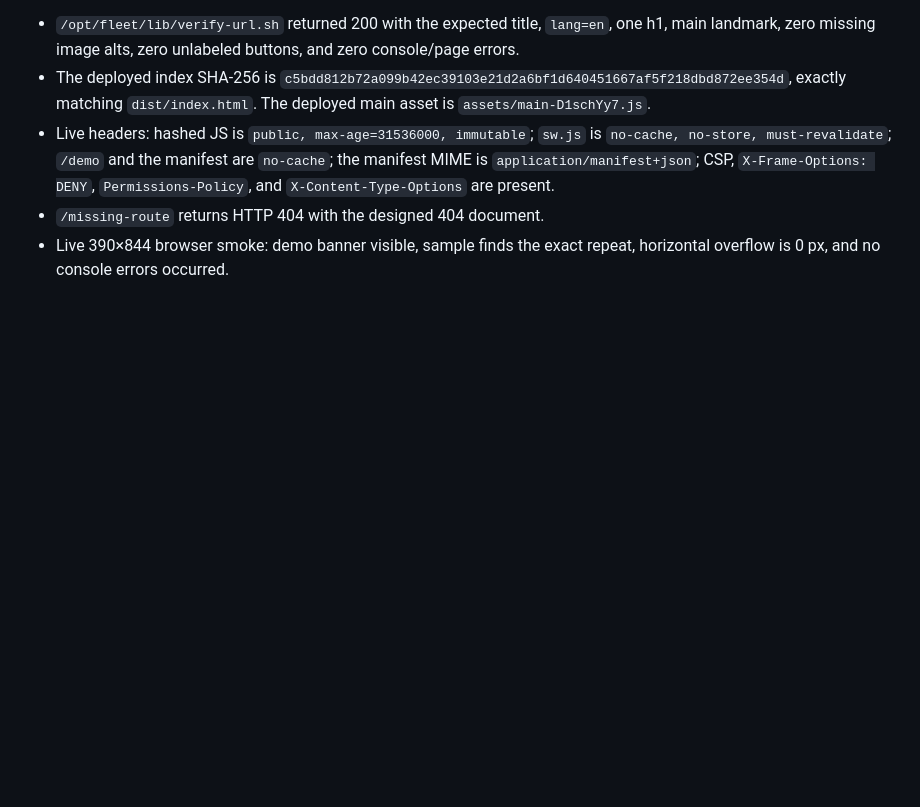
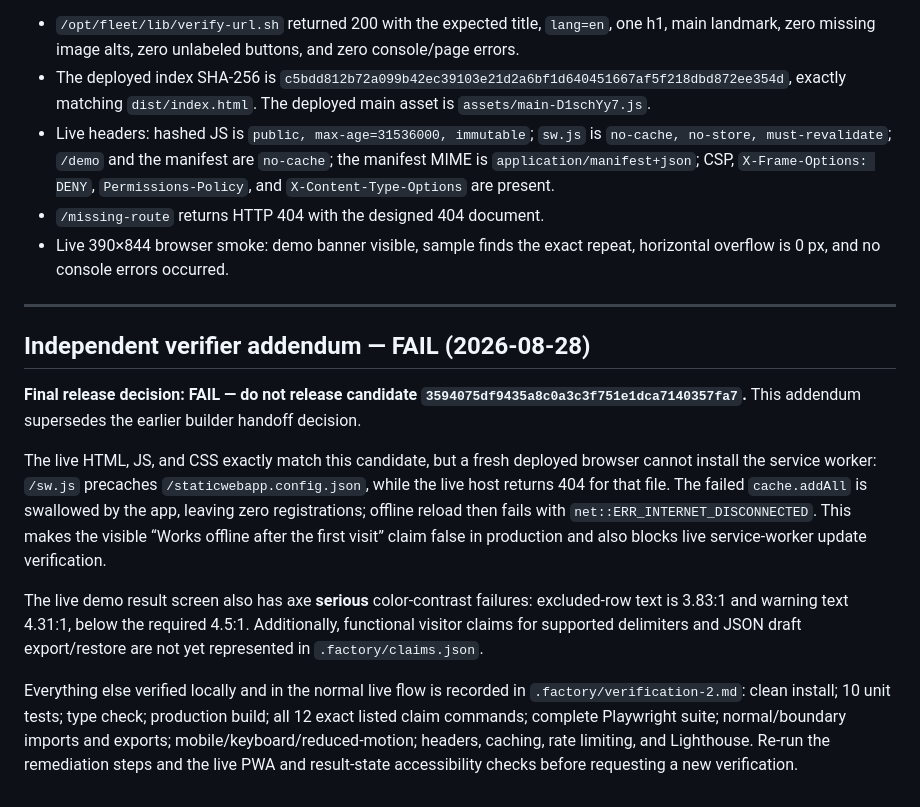
Before and after one commit to B-Divyesh/sf-offline-ledger-import, a Markdown page: .factory/handoff.md, the part around the change. Rendered like a GitHub page; blank space fills up the shorter version.

Commit message:
docs: record independent verification failure

```diff
--- a/.factory/handoff.md
+++ b/.factory/handoff.md
@@ -58,3 +58,32 @@ Live evidence:
 - Live headers: hashed JS is `public, max-age=31536000, immutable`; `sw.js` is `no-cache, no-store, must-revalidate`; `/demo` and the manifest are `no-cache`; the manifest MIME is `application/manifest+json`; CSP, `X-Frame-Options: DENY`, `Permissions-Policy`, and `X-Content-Type-Options` are present.
 - `/missing-route` returns HTTP 404 with the designed 404 document.
 - Live 390×844 browser smoke: demo banner visible, sample finds the exact repeat, horizontal overflow is 0 px, and no console errors occurred.
+
+---
+
+## Independent verifier addendum — FAIL (2026-08-28)
+
+**Final release decision: FAIL — do not release candidate
+`3594075df9435a8c0a3c3f751e1dca7140357fa7`.** This addendum supersedes the
+earlier builder handoff decision.
+
+The live HTML, JS, and CSS exactly match this candidate, but a fresh deployed
+browser cannot install the service worker: `/sw.js` precaches
+`/staticwebapp.config.json`, while the live host returns 404 for that file.
+The failed `cache.addAll` is swallowed by the app, leaving zero registrations;
+offline reload then fails with `net::ERR_INTERNET_DISCONNECTED`. This makes the
+visible “Works offline after the first visit” claim false in production and
+also blocks live service-worker update verification.
+
+The live demo result screen also has axe **serious** color-contrast failures:
+excluded-row text is 3.83:1 and warning text 4.31:1, below the required 4.5:1.
+Additionally, functional visitor claims for supported delimiters and JSON
+draft export/restore are not yet represented in `.factory/claims.json`.
+
+Everything else verified locally and in the normal live flow is recorded in
+`.factory/verification-2.md`: clean install; 10 unit tests; type check;
+production build; all 12 exact listed claim commands; complete Playwright
+suite; normal/boundary imports and exports; mobile/keyboard/reduced-motion;
+headers, caching, rate limiting, and Lighthouse. Re-run the remediation steps
+and the live PWA and result-state accessibility checks before requesting a new
+verification.
```
Also changed, not shown: .factory/verification-2.md (added, +149 -0 lines).
